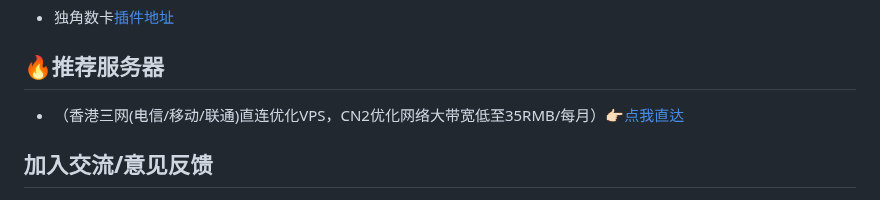
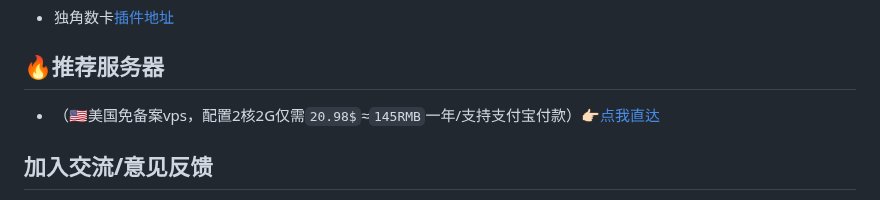
Before and after one commit to assimon/epusdt, a Markdown page: README.md, the part around the change. GitHub-like rendering.

```diff
--- a/README.md
+++ b/README.md
@@ -54,7 +54,7 @@ Epusdt
 
 
 ## 🔥推荐服务器
-- （香港三网(电信/移动/联通)直连优化VPS，CN2优化网络大带宽低至35RMB/每月）[👉🏻点我直达](https://www.vkvm.info/cart?action=configureproduct&pid=146&aff=ECRPONNJ)
+- （🇺🇸美国免备案vps，配置2核2G仅需`20.98$`≈`145RMB`一年/支持支付宝付款）[👉🏻点我直达](https://my.racknerd.com/aff.php?aff=2745&pid=681)
 
 ## 加入交流/意见反馈
 - `Epusdt`频道[https://t.me/epusdt](https://t.me/epusdt)
```
